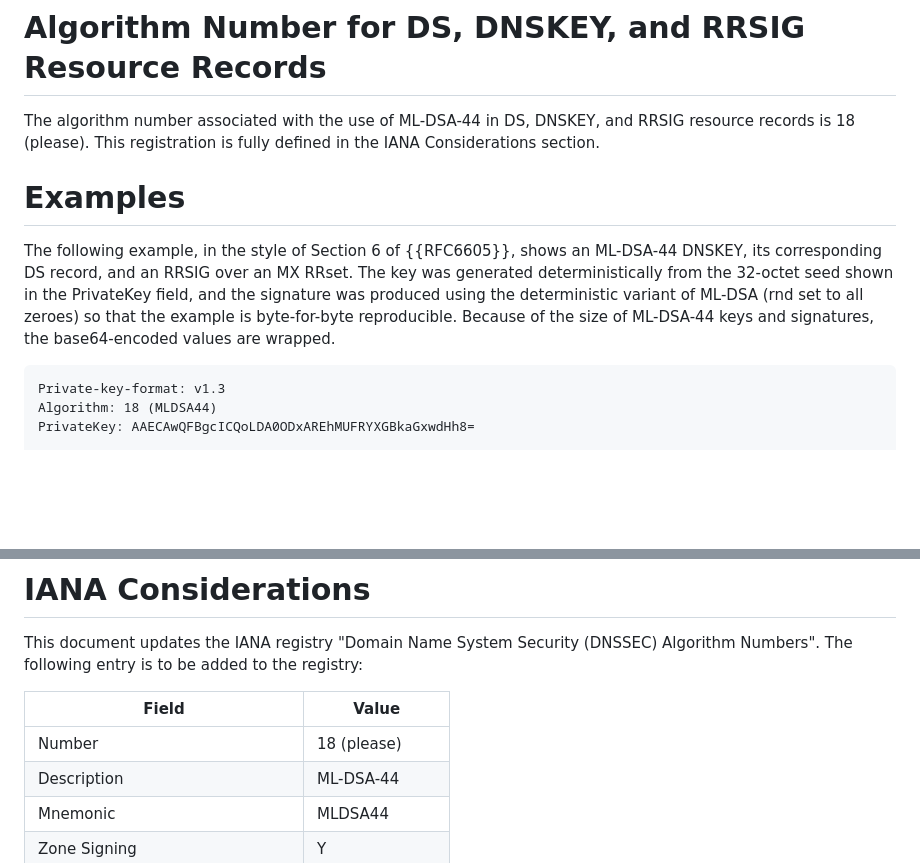
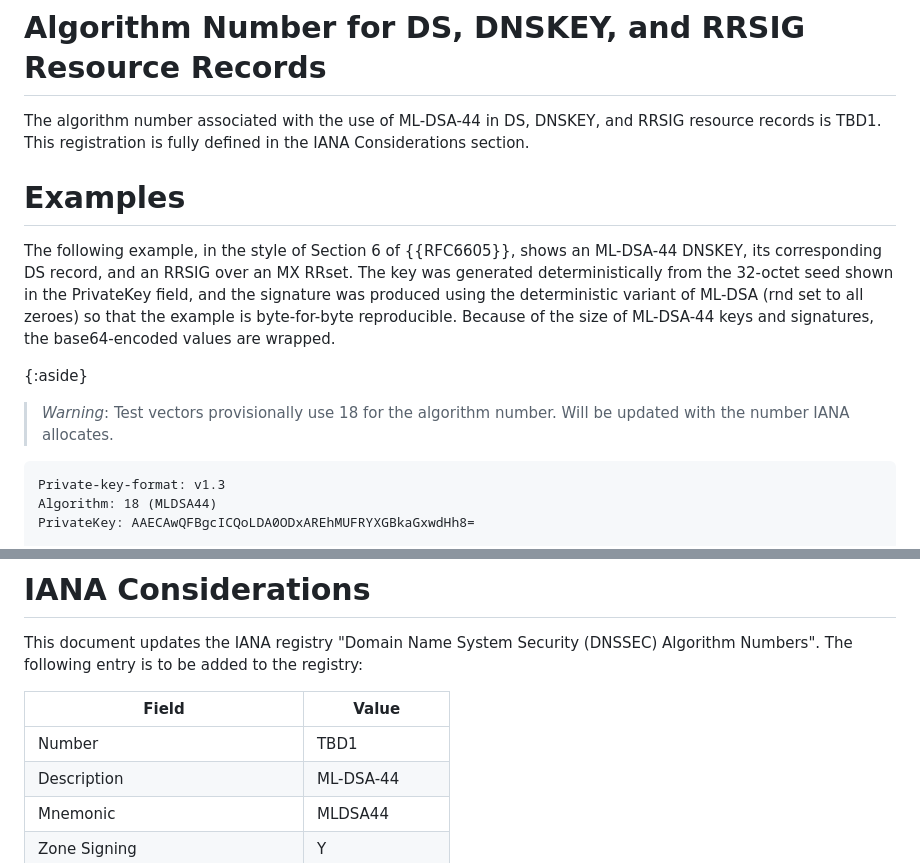
Before and after one commit to bwesterb/draft-westerbaan-dnssec-mldsa, a Markdown page: draft-westerbaan-dnssec-mldsa.md, 2 parts joined by grey strips. Rendered like a GitHub page; blank space fills up the shorter version.

Commit message:
Don't presume codepoint, but keep 18 for the example

```diff
--- a/draft-westerbaan-dnssec-mldsa.md
+++ b/draft-westerbaan-dnssec-mldsa.md
@@ -123,7 +123,7 @@ in Section 3.1.8.1 of {{RFC4034}}.
 # Algorithm Number for DS, DNSKEY, and RRSIG Resource Records
 
 The algorithm number associated with the use of ML-DSA-44 in DS, DNSKEY,
-and RRSIG resource records is 18 (please).  This registration is fully defined
+and RRSIG resource records is TBD1.  This registration is fully defined
 in the IANA Considerations section.
 
 # Examples
@@ -135,6 +135,10 @@ shown in the PrivateKey field, and the signature was produced using the
 deterministic variant of ML-DSA (rnd set to all zeroes) so that the
 example is byte-for-byte reproducible.  Because of the size of ML-DSA-44
 keys and signatures, the base64-encoded values are wrapped.
+
+{:aside}
+> *Warning*: Test vectors provisionally use 18 for the algorithm number. Will
+> be updated with the number IANA allocates.
 
 ~~~
 Private-key-format: v1.3
@@ -271,7 +275,7 @@ registry:
 
 | Field                          | Value           |
 |--------------------------------|-----------------|
-| Number                         | 18 (please)     |
+| Number                         | TBD1            |
 | Description                    | ML-DSA-44       |
 | Mnemonic                       | MLDSA44         |
 | Zone Signing                   | Y               |
```
